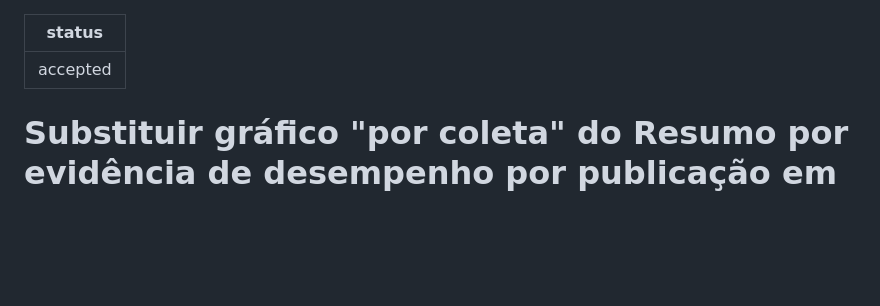
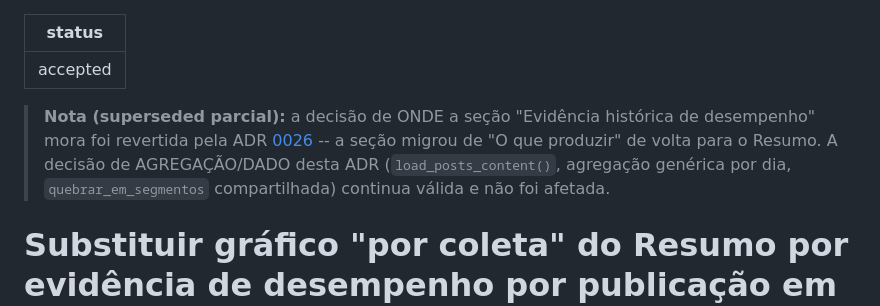
Before and after one commit to Vini0606/Tecnicas-de-Ciencia-de-Dados-em-dados-do-Instagram, a Markdown page: docs/adr/0024-substituir-grafico-por-coleta-do-resumo-por-evidencia-de-desempenho-por-publicacao-em-o-que-produzir.md, the part around the change. GitHub-like rendering; blank space fills up the shorter version.

```diff
--- a/docs/adr/0024-substituir-grafico-por-coleta-do-resumo-por-evidencia-de-desempenho-por-publicacao-em-o-que-produzir.md
+++ b/docs/adr/0024-substituir-grafico-por-coleta-do-resumo-por-evidencia-de-desempenho-por-publicacao-em-o-que-produzir.md
@@ -1,6 +1,12 @@
 ---
 status: accepted
 ---
+
+> **Nota (superseded parcial):** a decisão de ONDE a seção "Evidência histórica de desempenho" mora foi
+> revertida pela ADR [0026](0026-resumo-perde-destaques-ganha-evidencia-e-kpis-de-crescimento-redistribuicao-produzir-radar.md)
+> -- a seção migrou de "O que produzir" de volta para o Resumo. A decisão de AGREGAÇÃO/DADO desta ADR
+> (`load_posts_content()`, agregação genérica por dia, `quebrar_em_segmentos` compartilhada) continua
+> válida e não foi afetada.
 
 # Substituir gráfico "por coleta" do Resumo por evidência de desempenho por publicação em "O que produzir"
 
```
Also changed, not shown: docs/adr/0025-comparacao-por-data-de-publicacao-conteudo-e-media-historica-perfil.md (added, +115 -0 lines), docs/adr/0026-resumo-perde-destaques-ganha-evidencia-e-kpis-de-crescimento-redistribuicao-produzir-radar.md (added, +127 -0 lines).
